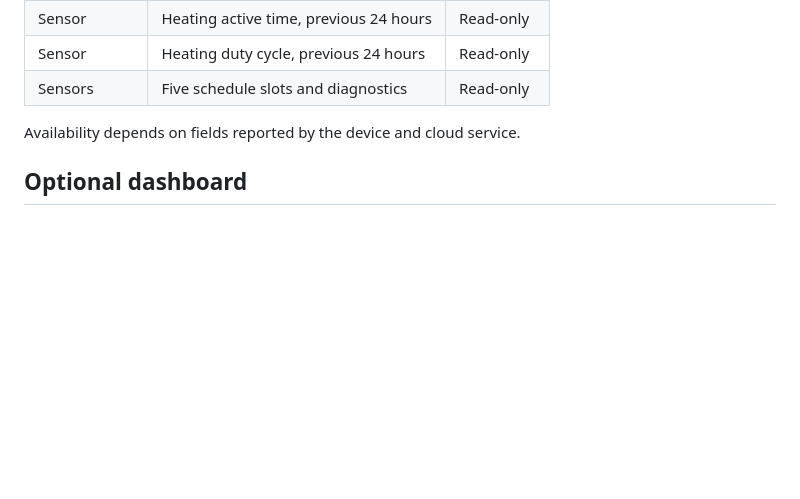
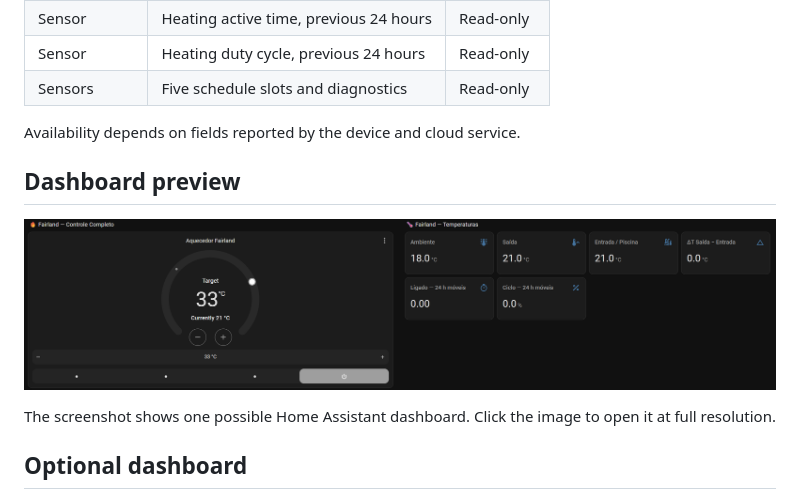
Before and after one commit to marzliak/ha-tholz-fairland, a Markdown page: README.md, the part around the change. GitHub-like rendering; pictures changed too: docs/images/dashboard-overview.png (added); blank space fills up the shorter version.

Commit message:
docs: add dashboard screenshot

```diff
--- a/README.md
+++ b/README.md
@@ -78,6 +78,12 @@ The device identifier is fixed after setup. Credentials and polling frequency ca
 
 Availability depends on fields reported by the device and cloud service.
 
+## Dashboard preview
+
+[![Home Assistant dashboard showing Fairland heat-pump control, pool temperatures, and rolling activity metrics](docs/images/dashboard-overview.png)](docs/images/dashboard-overview.png)
+
+The screenshot shows one possible Home Assistant dashboard. Click the image to open it at full resolution.
+
 ## Optional dashboard
 
 The integration works with Home Assistant's standard device page and does not install or modify dashboards. A native-card dashboard example is available in [`examples/dashboard-native.yaml`](examples/dashboard-native.yaml), with setup notes in [`examples/README.md`](examples/README.md).
```
